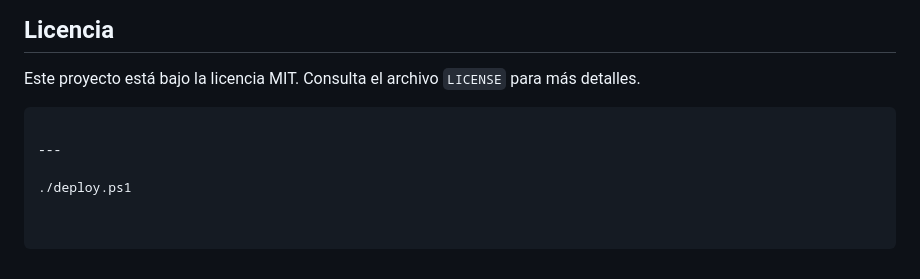
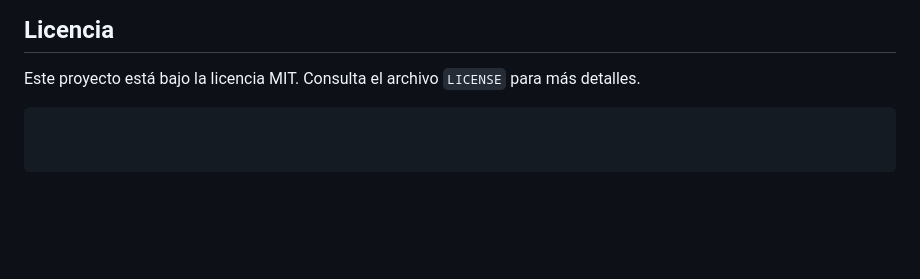
Before and after one commit to dipina/multiservice-aws-practica, a Markdown page: README.md, the part around the change. GitHub-like rendering; blank space fills up the shorter version.

````diff
--- a/README.md
+++ b/README.md
@@ -286,7 +286,3 @@ Click Run to execute, results appear below. PartiQL is great for quick ad-hoc re
 ## **Licencia**
 Este proyecto está bajo la licencia MIT. Consulta el archivo `LICENSE` para más detalles.
 ```
-
----
-
-./deploy.ps1
````
